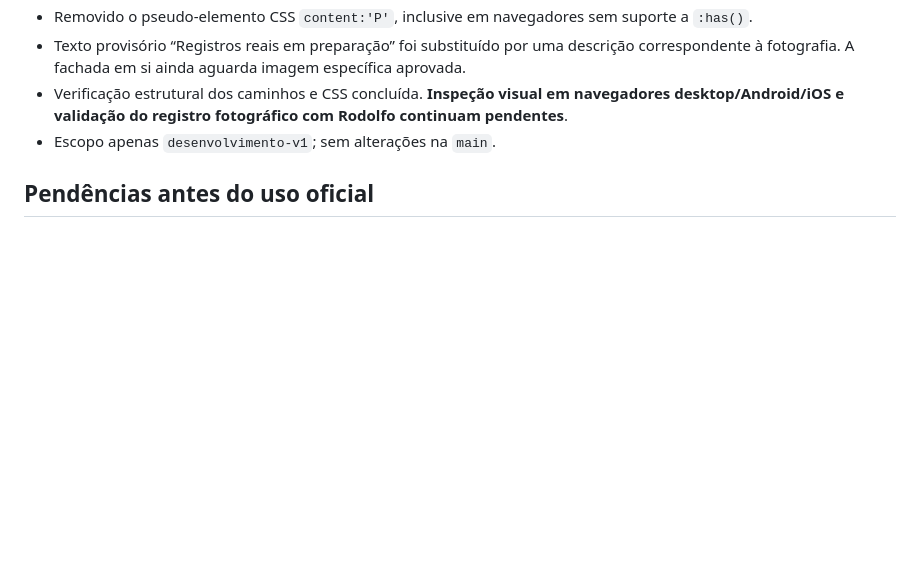
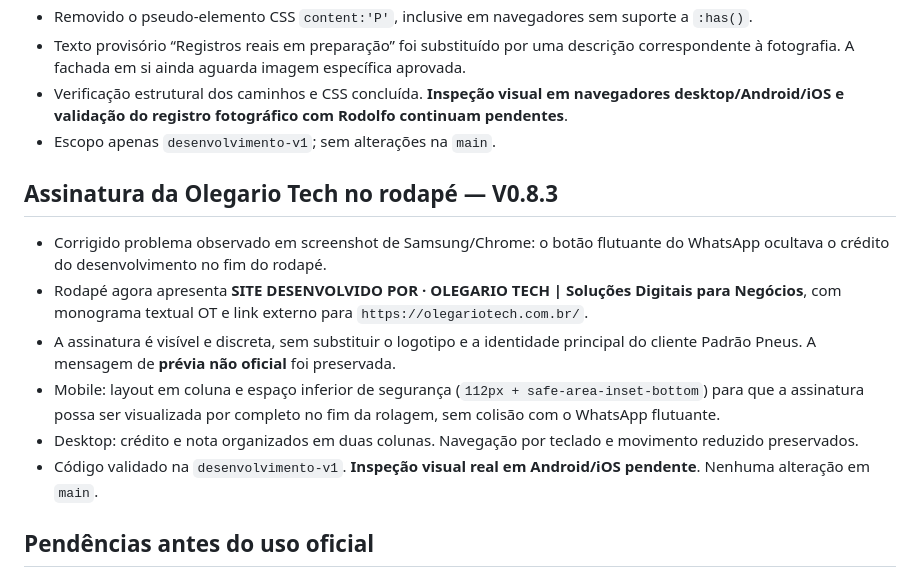
Before and after one commit to olegariotech-site/padrao-pneus, a Markdown page: README.md, the part around the change. Drawn GitHub-style; blank space fills up the shorter version.

Commit message:
docs: registrar assinatura OT e correção de sobreposição mobile no rodapé

```diff
--- a/README.md
+++ b/README.md
@@ -143,6 +143,15 @@ Não modificar a main nem configurar o domínio do cliente nesta fase.
 - Verificação estrutural dos caminhos e CSS concluída. **Inspeção visual em navegadores desktop/Android/iOS e validação do registro fotográfico com Rodolfo continuam pendentes**.
 - Escopo apenas `desenvolvimento-v1`; sem alterações na `main`.
 
+## Assinatura da Olegario Tech no rodapé — V0.8.3
+
+- Corrigido problema observado em screenshot de Samsung/Chrome: o botão flutuante do WhatsApp ocultava o crédito do desenvolvimento no fim do rodapé.
+- Rodapé agora apresenta **SITE DESENVOLVIDO POR · OLEGARIO TECH | Soluções Digitais para Negócios**, com monograma textual OT e link externo para `https://olegariotech.com.br/`.
+- A assinatura é visível e discreta, sem substituir o logotipo e a identidade principal do cliente Padrão Pneus. A mensagem de **prévia não oficial** foi preservada.
+- Mobile: layout em coluna e espaço inferior de segurança (`112px + safe-area-inset-bottom`) para que a assinatura possa ser visualizada por completo no fim da rolagem, sem colisão com o WhatsApp flutuante.
+- Desktop: crédito e nota organizados em duas colunas. Navegação por teclado e movimento reduzido preservados.
+- Código validado na `desenvolvimento-v1`. **Inspeção visual real em Android/iOS pendente**. Nenhuma alteração em `main`.
+
 ## Pendências antes do uso oficial
 
 1. Validar a identidade própria da Padrão Pneus com Rodolfo.
```
